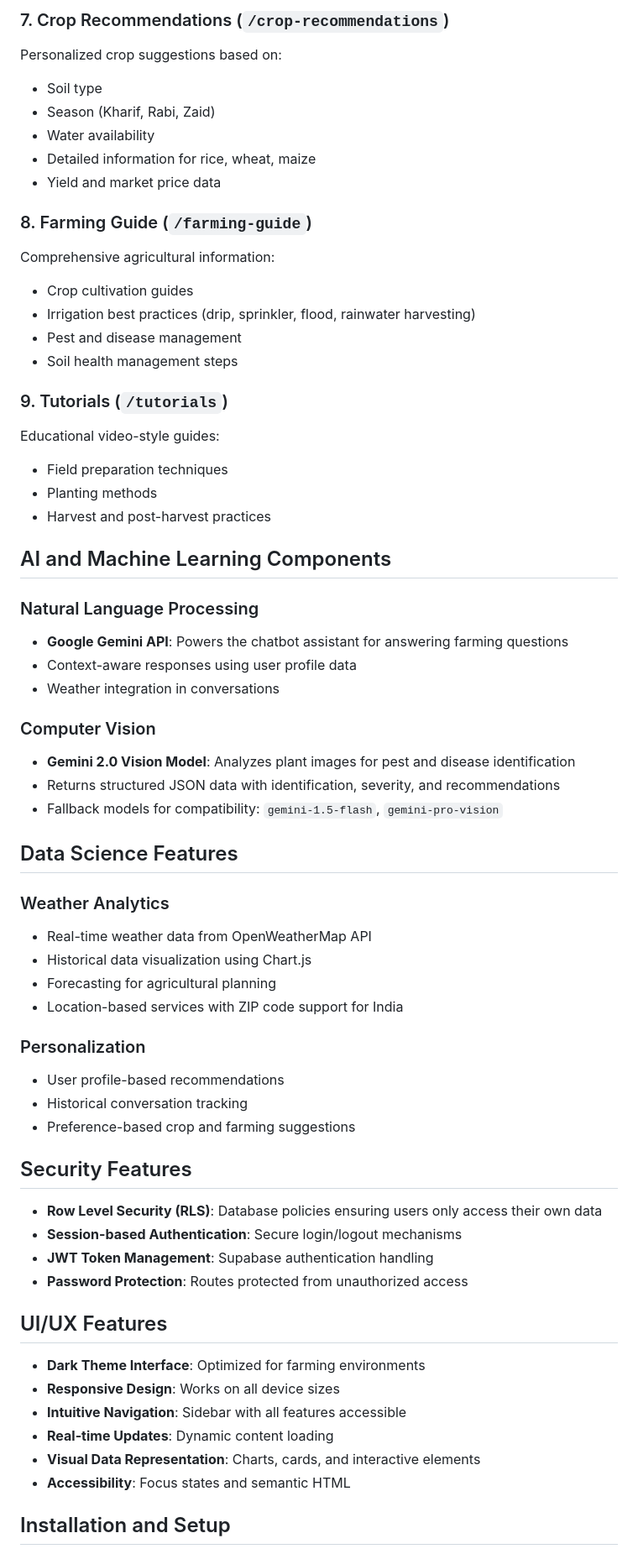
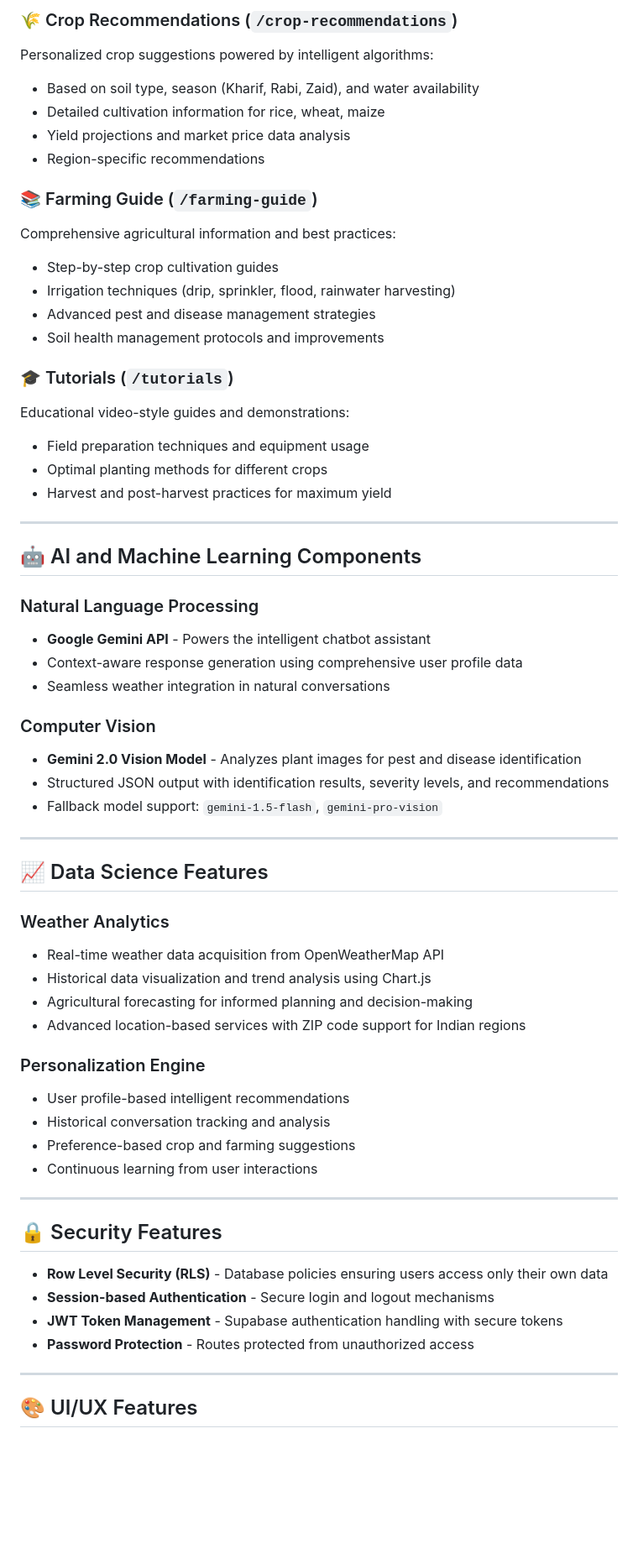
Before and after one commit to Akshay-gurav-31/AgriBuddy-AI, a Markdown page: README.md, the part around one of its changes. Shown at 84% size. GitHub-like rendering; blank space fills up the shorter version.

```diff
--- a/README.md
+++ b/README.md
@@ -117,65 +211,64 @@ Soil health assessment tool:
 
-### 7. Crop Recommendations (`/crop-recommendations`)
-Personalized crop suggestions based on:
-- Soil type
-- Season (Kharif, Rabi, Zaid)
-- Water availability
-- Detailed information for rice, wheat, maize
-- Yield and market price data
+### 🌾 Crop Recommendations (`/crop-recommendations`)
+Personalized crop suggestions powered by intelligent algorithms:
+- Based on soil type, season (Kharif, Rabi, Zaid), and water availability
+- Detailed cultivation information for rice, wheat, maize
+- Yield projections and market price data analysis
+- Region-specific recommendations
 
-### 8. Farming Guide (`/farming-guide`)
-Comprehensive agricultural information:
-- Crop cultivation guides
-- Irrigation best practices (drip, sprinkler, flood, rainwater harvesting)
-- Pest and disease management
-- Soil health management steps
+### 📚 Farming Guide (`/farming-guide`)
+Comprehensive agricultural information and best practices:
+- Step-by-step crop cultivation guides
+- Irrigation techniques (drip, sprinkler, flood, rainwater harvesting)
+- Advanced pest and disease management strategies
+- Soil health management protocols and improvements
 
-### 9. Tutorials (`/tutorials`)
-Educational video-style guides:
-- Field preparation techniques
-- Planting methods
-- Harvest and post-harvest practices
+### 🎓 Tutorials (`/tutorials`)
+Educational video-style guides and demonstrations:
+- Field preparation techniques and equipment usage
+- Optimal planting methods for different crops
+- Harvest and post-harvest practices for maximum yield
 
-## AI and Machine Learning Components
+---
+
+## 🤖 AI and Machine Learning Components
 
 ### Natural Language Processing
-- **Google Gemini API**: Powers the chatbot assistant for answering farming questions
-- Context-aware responses using user profile data
-- Weather integration in conversations
+- **Google Gemini API** - Powers the intelligent chatbot assistant
+- Context-aware response generation using comprehensive user profile data
+- Seamless weather integration in natural conversations
 
 ### Computer Vision
-- **Gemini 2.0 Vision Model**: Analyzes plant images for pest and disease identification
-- Returns structured JSON data with identification, severity, and recommendations
-- Fallback models for compatibility: `gemini-1.5-flash`, `gemini-pro-vision`
+- **Gemini 2.0 Vision Model** - Analyzes plant images for pest and disease identification
+- Structured JSON output with identification results, severity levels, and recommendations
+- Fallback model support: `gemini-1.5-flash`, `gemini-pro-vision`
 
-## Data Science Features
+---
+
+## 📈 Data Science Features
 
 ### Weather Analytics
-- Real-time weather data from OpenWeatherMap API
-- Historical data visualization using Chart.js
-- Forecasting for agricultural planning
-- Location-based services with ZIP code support for India
+- Real-time weather data acquisition from OpenWeatherMap API
+- Historical data visualization and trend analysis using Chart.js
+- Agricultural forecasting for informed planning and decision-making
+- Advanced location-based services with ZIP code support for Indian regions
 
-### Personalization
-- User profile-based recommendations
-- Historical conversation tracking
+### Personalization Engine
+- User profile-based intelligent recommendations
+- Historical conversation tracking and analysis
 - Preference-based crop and farming suggestions
+- Continuous learning from user interactions
 
-## Security Features
+---
 
-- **Row Level Security (RLS)**: Database policies ensuring users only access their own data
-- **Session-based Authentication**: Secure login/logout mechanisms
-- **JWT Token Management**: Supabase authentication handling
-- **Password Protection**: Routes protected from unauthorized access
+## 🔒 Security Features
 
-## UI/UX Features
+- **Row Level Security (RLS)** - Database policies ensuring users access only their own data
+- **Session-based Authentication** - Secure login and logout mechanisms
+- **JWT Token Management** - Supabase authentication handling with secure tokens
+- **Password Protection** - Routes protected from unauthorized access
 
-- **Dark Theme Interface**: Optimized for farming environments
-- **Responsive Design**: Works on all device sizes
-- **Intuitive Navigation**: Sidebar with all features accessible
-- **Real-time Updates**: Dynamic content loading
-- **Visual Data Representation**: Charts, cards, and interactive elements
-- **Accessibility**: Focus states and semantic HTML
+---
 
-## Installation and Setup
+## 🎨 UI/UX Features
 
```
Also changed, not shown: other parts of README.md (+249 -110 lines).
